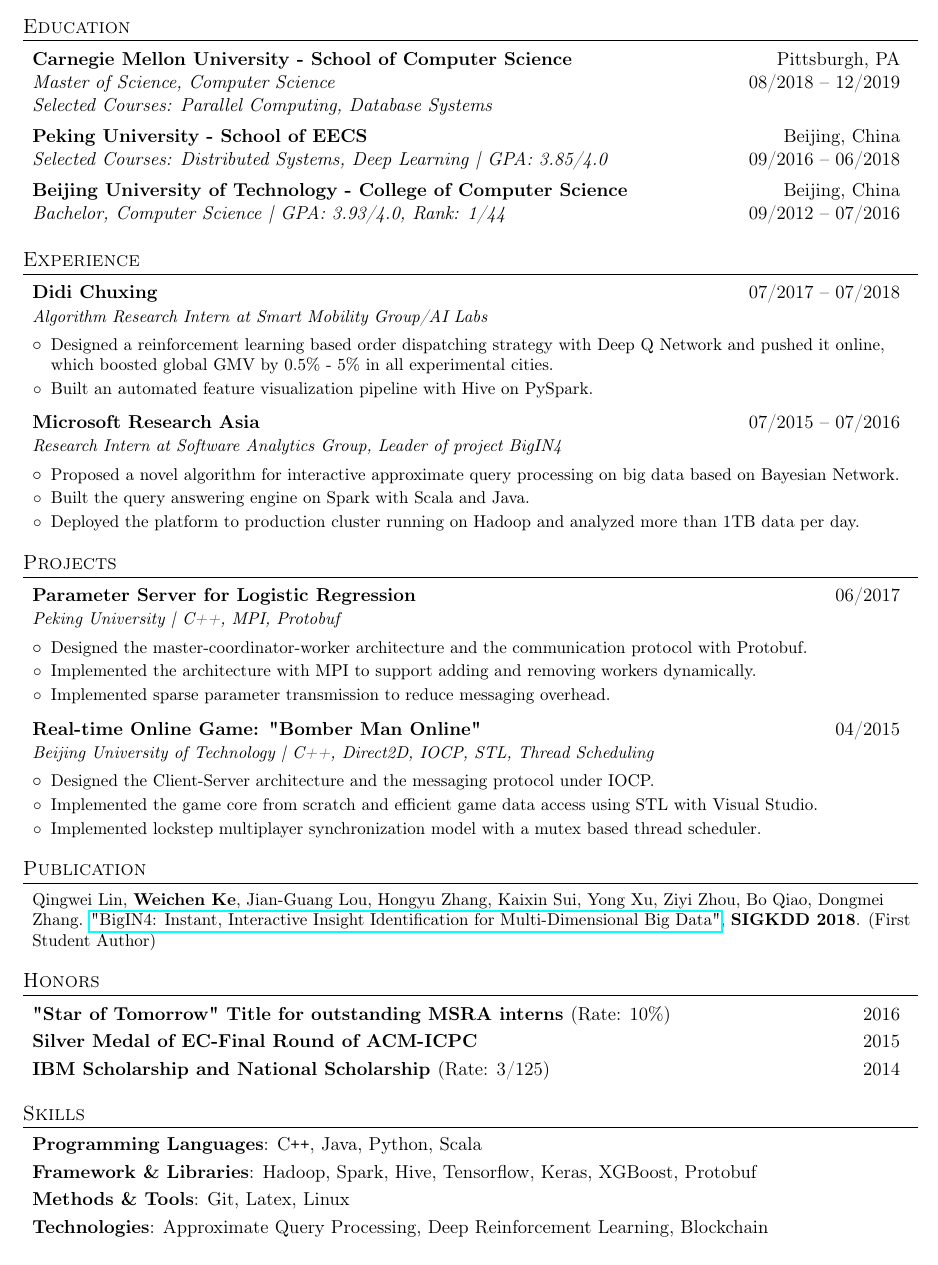
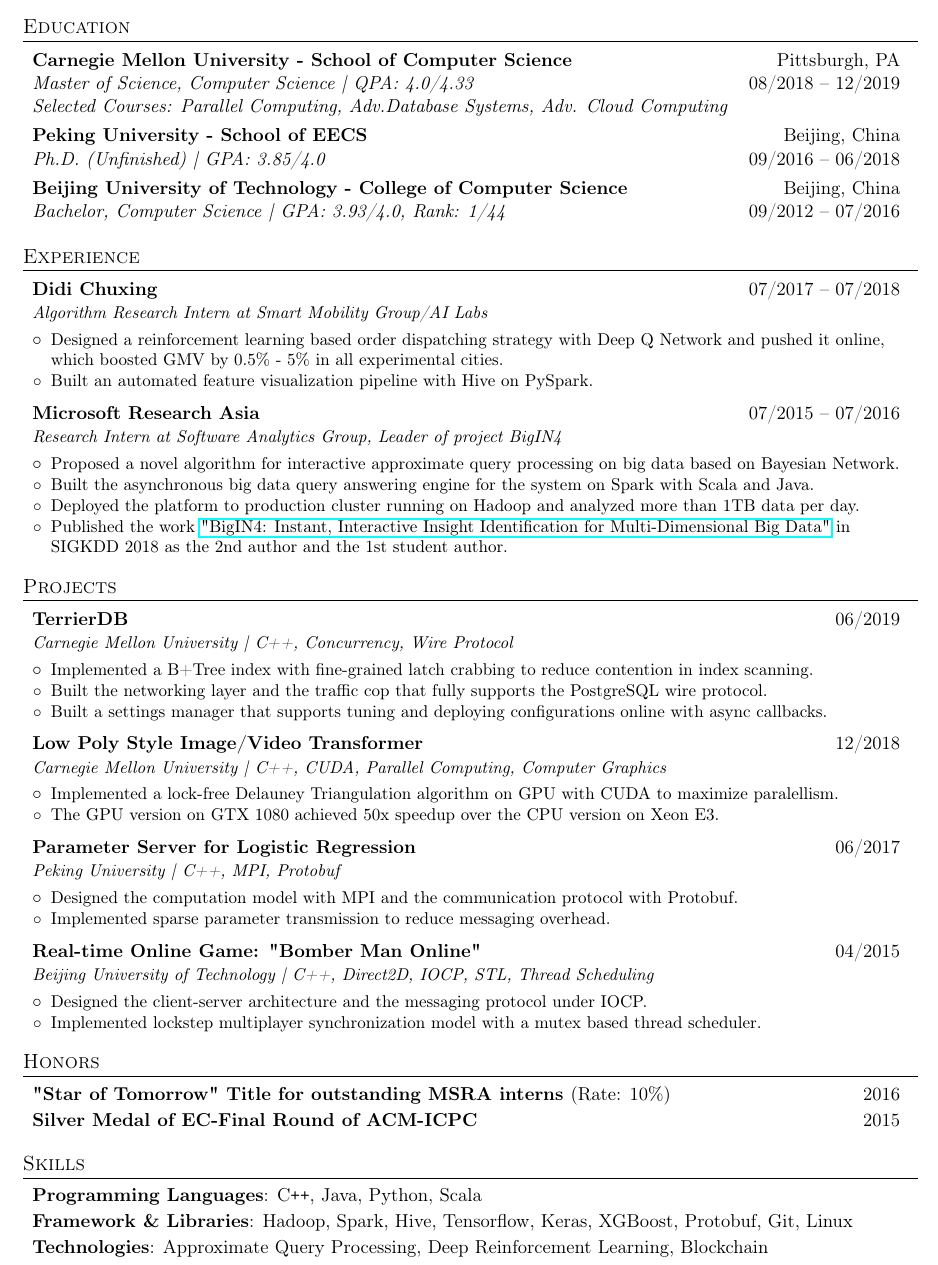
Before and after one commit to DarkForte/Resume-Overleaf, a LaTeX CV (Main_Resume.tex): part of the page, cut so that both start at the same text. Compiled offline with pdfLaTeX.

Commit message:
Annual Update

```diff
--- a/Main_Resume.tex
+++ b/Main_Resume.tex
@@ -99,14 +99,14 @@
   \begin{itemize}[leftmargin=*, itemsep=0pt, label={}]
     \vspace{-1pt}\item
     \begin{tabular*}{0.97\textwidth}{l@{\extracolsep{\fill}}r}
-      \textbf{Carnegie Mellon University - School of Computer Science} & {Pittsburgh, PA} \\
-      \textit{Master of Science, Computer Science} & {08/2018 -- 12/2019} \\
-      \textit{Selected Courses: Parallel Computing, Database Systems} & {}
+      \textbf{Carnegie Mellon University - School of Computer Science } & {Pittsburgh, PA} \\
+      \textit{Master of Science, Computer Science | QPA: 4.0/4.33} & {08/2018 -- 12/2019} \\
+      \textit{Selected Courses: Parallel Computing, Adv.Database Systems, Adv. Cloud Computing} & {}
     \end{tabular*}
 
     \resumeEducationHeading
       {Peking University - School of EECS}{Beijing, China}
-      {\textit{Selected Courses: Distributed Systems, Deep Learning | GPA: 3.85/4.0}}{09/2016 -- 06/2018}
+      {\textit{Ph.D. (Unfinished) | GPA: 3.85/4.0 } } {09/2016 -- 06/2018}
 
     \resumeEducationHeading
       {Beijing University of Technology - College of Computer Science}{Beijing, China}
@@ -124,7 +124,7 @@
       {Algorithm Research Intern at Smart Mobility Group/AI Labs}
       \resumeItemListStart
         \resumeItem
-        {Designed a reinforcement learning based order dispatching strategy with Deep Q Network and pushed it online, which boosted global GMV by 0.5\% - 5\% in all experimental cities.}
+        {Designed a reinforcement learning based order dispatching strategy with Deep Q Network and pushed it online, which boosted GMV by 0.5\% - 5\% in all experimental cities.}
         \resumeItem
         {Built an automated feature visualization pipeline with Hive on PySpark.}
     \resumeItemListEnd
@@ -136,38 +136,45 @@
         \resumeItem
         {Proposed a novel algorithm for interactive approximate query processing on big data based on Bayesian Network.}
         \resumeItem
-        {Built the query answering engine on Spark with Scala and Java.}
+        {Built the asynchronous big data query answering engine for the system on Spark with Scala and Java.}
         \resumeItem
         {Deployed the platform to production cluster running on Hadoop and analyzed more than 1TB data per day.}
+        \resumeItem
+        {Published the work \href{http://www.kdd.org/kdd2018/accepted-papers/view/bigin4-instant-interactive-insight-identification-for-multi-dimensional-big}{"BigIN4: Instant, Interactive Insight Identification for Multi-Dimensional Big Data"} in SIGKDD 2018 as the 2nd author and the 1st student author.}
       \resumeItemListEnd
   \end{itemize}
 
 %-----------PROJECTS-----------------
 \section{Projects}
   \begin{itemize}[leftmargin=*, itemsep=5pt, label={}]
+    \resumeSubheading{TerrierDB}{06/2019}
+    {Carnegie Mellon University | C++, Concurrency, Wire Protocol}
+    \resumeItemListStart
+        \resumeItem {Implemented a B+Tree index with fine-grained latch crabbing to reduce contention in index scanning.}
+        \resumeItem {Built the networking layer and the traffic cop that fully supports the PostgreSQL wire protocol.}
+        \resumeItem {Built a settings manager that supports tuning and deploying configurations online with async callbacks.}
+    \resumeItemListEnd
+
+    \resumeSubheading {Low Poly Style Image/Video Transformer} {12/2018}
+    {Carnegie Mellon University | C++, CUDA, Parallel Computing, Computer Graphics}
+    \resumeItemListStart
+        \resumeItem {Implemented a lock-free Delauney Triangulation algorithm on GPU with CUDA to maximize paralellism.}
+        \resumeItem {The GPU version on GTX 1080 achieved 50x speedup over the CPU version on Xeon E3.}
+    \resumeItemListEnd
 
     \resumeSubheading{Parameter Server for Logistic Regression}{06/2017}
     {Peking University | C++, MPI, Protobuf}
         \resumeItemListStart
-            \resumeItem {Designed the master-coordinator-worker architecture and the communication protocol with Protobuf.}
-            \resumeItem {Implemented the architecture with MPI to support adding and removing workers dynamically.}
+            \resumeItem {Designed the computation model with MPI and the communication protocol with Protobuf.}
             \resumeItem {Implemented sparse parameter transmission to reduce messaging overhead.}
         \resumeItemListEnd
 
     \resumeSubheading{Real-time Online Game: "Bomber Man Online"}{04/2015}{Beijing University of Technology | C++, Direct2D, IOCP, STL, Thread Scheduling}
         \resumeItemListStart
-            \resumeItem {Designed the Client-Server architecture and the messaging protocol under IOCP.}
-            \resumeItem {Implemented the game core from scratch and efficient game data access using STL with Visual Studio.}
+            \resumeItem {Designed the client-server architecture and the messaging protocol under IOCP.}
             \resumeItem {Implemented lockstep multiplayer synchronization model with a mutex based thread scheduler.}
         \resumeItemListEnd
 
-  \end{itemize}
-
-%-----------PUBLICATIONS-----------------
-\section{Publication}
-  \begin{itemize}[leftmargin=*, itemsep=0pt, label={}]
-    \resumeItem
-    {Qingwei Lin, \textbf{Weichen Ke}, Jian-Guang Lou, Hongyu Zhang, Kaixin Sui, Yong Xu, Ziyi Zhou, Bo Qiao, Dongmei Zhang. \href{http://www.kdd.org/kdd2018/accepted-papers/view/bigin4-instant-interactive-insight-identification-for-multi-dimensional-big}{"BigIN4: Instant, Interactive Insight Identification for Multi-Dimensional Big Data"}, \textbf{SIGKDD 2018}.  (First Student Author) }
   \end{itemize}
 
 %-----------AWARDS-----------------
@@ -175,7 +182,6 @@
   \begin{itemize}[leftmargin=*, itemsep=-1pt, label={}]
     \resumeMiniheading{"Star of Tomorrow" Title for outstanding MSRA interns \normalfont{(Rate: 10\%)}}{2016}
     \resumeMiniheading{Silver Medal of EC-Final Round of ACM-ICPC}{2015}
-    \resumeMiniheading{IBM Scholarship and National Scholarship {\normalfont(Rate: 3/125)}}{2014}
   \end{itemize}
 
 %--------PROGRAMMING SKILLS------------
@@ -185,10 +191,7 @@
       \textbf{Programming Languages}{: C\texttt{++}, Java, Python, Scala}
     }
     \item{
-      \textbf{Framework \& Libraries}{: Hadoop, Spark, Hive, Tensorflow, Keras, XGBoost, Protobuf}
-    }
-    \item{
-      \textbf{Methods \& Tools}{: Git, Latex, Linux}
+      \textbf{Framework \& Libraries}{: Hadoop, Spark, Hive, Tensorflow, Keras, XGBoost, Protobuf, Git, Linux}
     }
     \item{
       \textbf{Technologies}{: Approximate Query Processing, Deep Reinforcement Learning, Blockchain}
```
